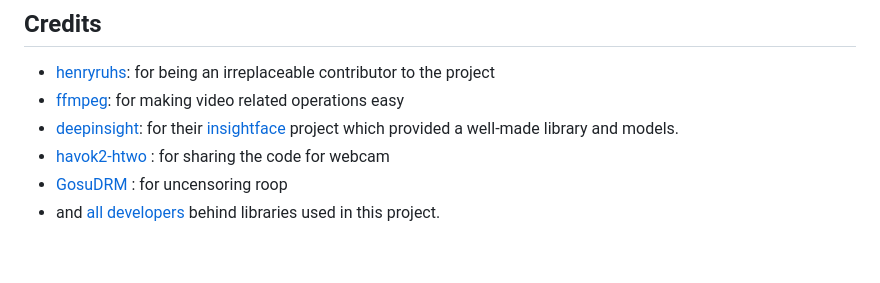
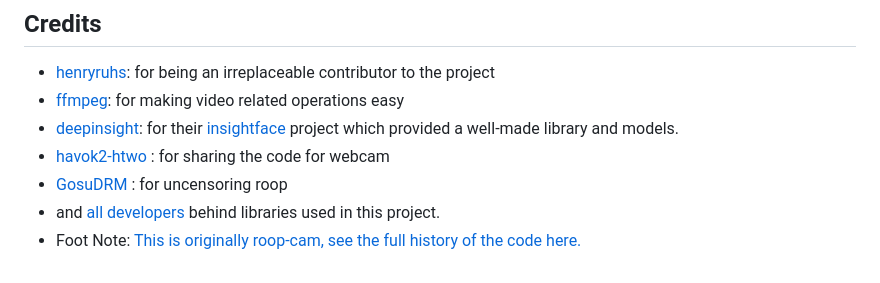
Before and after one commit to hacksider/Deep-Live-Cam, a Markdown page: README.md, the part around the change. GitHub-like rendering.

```diff
--- a/README.md
+++ b/README.md
@@ -176,3 +176,4 @@ If you want the latest and greatest build, or want to see some new great feature
 - [havok2-htwo](https://github.com/havok2-htwo) : for sharing the code for webcam
 - [GosuDRM](https://github.com/GosuDRM/nsfw-roop) : for uncensoring roop
 - and [all developers](https://github.com/hacksider/Deep-Live-Cam/graphs/contributors) behind libraries used in this project.
+- Foot Note: [This is originally roop-cam, see the full history of the code here.](https://github.com/hacksider/roop-cam)
```
